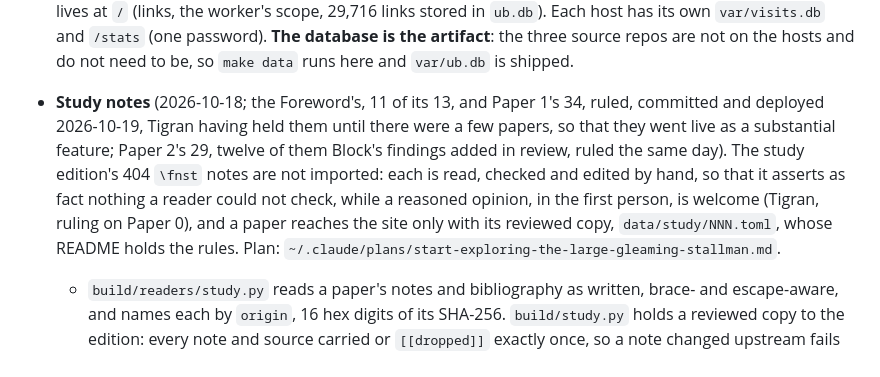
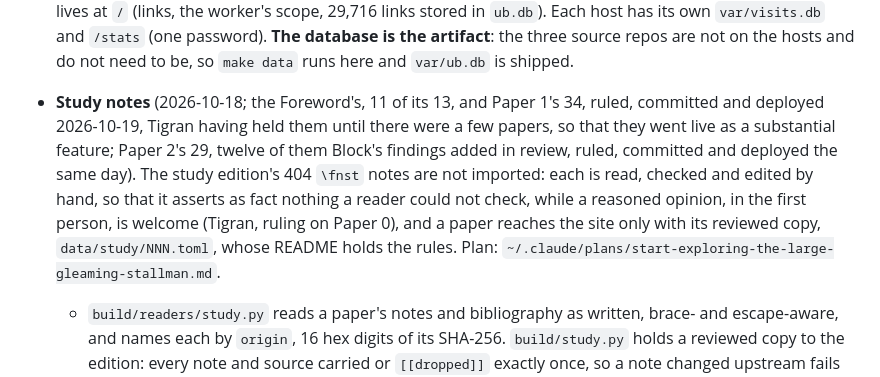
Before and after one commit to The-Urantia-Book-Fellowship/ubsite, a Markdown page: CLAUDE.md, the part around the change. GitHub-like rendering.

Commit message:
CLAUDE.md: Paper 2's notes are deployed
Co-Authored-By: Claude Opus 5.5 (1M context) <noreply@anthropic.com>

```diff
--- a/CLAUDE.md
+++ b/CLAUDE.md
@@ -134,7 +134,7 @@ The ML environments (`venv-align`, `venv-tts`, `venv-chatterbox`, `venv-higgs`,
   - **Static URLs carry their content's hash** since then (`app.py asset()`: `/static/ub.css?v=…`), so an offline page draws with its own build's stylesheet and scripts.
 - `deploy/` — the systemd unit, the nginx server blocks, the sudoers drop-in and `deploy.sh`, with a README naming the four steps that need root on each host. All have been run on both: the site is live at **https://ubsite.ddns.net** (pi5) and, since 2026-10-14, **https://ubsite.sigmaai.au** (the VPS behind sigmaai.au; Tigran: both stay live). `deploy.sh` builds once and ships the same build to each, pi5 then sigmaai.au, the name it reaches the VPS by; `./deploy/deploy.sh sigmaai.au` deploys to one. `ubsite-sigmaai.nginx` is `ubsite.nginx` but for the name and certificate, held to it by `tests/test_nginx.py`. On the VPS, `sigmaai.au` (Open WebUI, `/library/`, `/tair/`, `/cashreconai/`) is nginx's default by parse order alone, so our block never says `default_server`. A subdomain, not `sigmaai.au/ubsite`, because the app assumes it lives at `/` (links, the worker's scope, 29,716 links stored in `ub.db`). Each host has its own `var/visits.db` and `/stats` (one password). **The database is the artifact**: the three source repos are not on the hosts and do not need to be, so `make data` runs here and `var/ub.db` is shipped.
 
-- **Study notes** (2026-10-18; the Foreword's, 11 of its 13, and Paper 1's 34, ruled, committed and deployed 2026-10-19, Tigran having held them until there were a few papers, so that they went live as a substantial feature; Paper 2's 29, twelve of them Block's findings added in review, ruled the same day). The study edition's 404 `\fnst` notes are not imported: each is read, checked and edited by hand, so that it asserts as fact nothing a reader could not check, while a reasoned opinion, in the first person, is welcome (Tigran, ruling on Paper 0), and a paper reaches the site only with its reviewed copy, `data/study/NNN.toml`, whose README holds the rules. Plan: `~/.claude/plans/start-exploring-the-large-gleaming-stallman.md`.
+- **Study notes** (2026-10-18; the Foreword's, 11 of its 13, and Paper 1's 34, ruled, committed and deployed 2026-10-19, Tigran having held them until there were a few papers, so that they went live as a substantial feature; Paper 2's 29, twelve of them Block's findings added in review, ruled, committed and deployed the same day). The study edition's 404 `\fnst` notes are not imported: each is read, checked and edited by hand, so that it asserts as fact nothing a reader could not check, while a reasoned opinion, in the first person, is welcome (Tigran, ruling on Paper 0), and a paper reaches the site only with its reviewed copy, `data/study/NNN.toml`, whose README holds the rules. Plan: `~/.claude/plans/start-exploring-the-large-gleaming-stallman.md`.
   - `build/readers/study.py` reads a paper's notes and bibliography as written, brace- and escape-aware, and names each by `origin`, 16 hex digits of its SHA-256. `build/study.py` holds a reviewed copy to the edition: every note and source carried or `[[dropped]]` exactly once, so a note changed upstream fails the build until reviewed again; and to Block's chart, which the copy names, so a chart revised since fails it too (`block-chart-revised`).
   - A note stands after the press words its `after` names, once in the paragraph and whole words: the study text is British and metricated, so its offsets say nothing about ours. It is a footnote of kind `study`, **appended after the press's own notes**, so no 1955 key moves; `study_note` and its siblings (`009_study.sql`) hold its number, from 1 in each paper in reading order, its origin and what it cites.
   - Its marker is `<a class="fn" … data-k="st" data-n="3">`, empty, the number to be drawn by CSS: `class="fn"` like the ring, so that every gate looking for a marker where none belongs (the API, reading paths, the EPUB's count) finds it too. `data-hs` marks a note on a human source, for a switch of its own one day. A study note may stand on the very words a 1955 reading marks (the edition's at 0:1.24 did): its number then follows the ring, each opening its own card and hidden by its own switch, and the API sends the ring alone, as ever. Tried on 0:1.24 on 2026-10-19, every gate passing; `test_study.py` holds the order. The two links' tap padding overlapped, the number's covering all but 9px of the ring's, so a number directly after a marker has none on its left (ub.css `a.fn + a.fn[data-k="st"]`).
```
